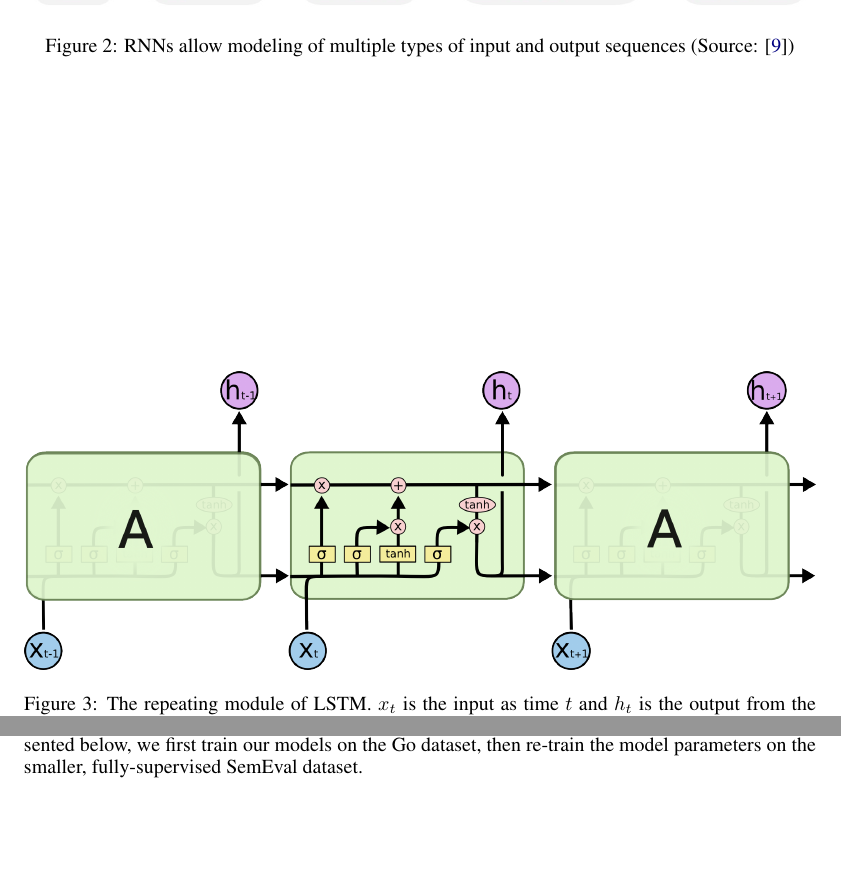
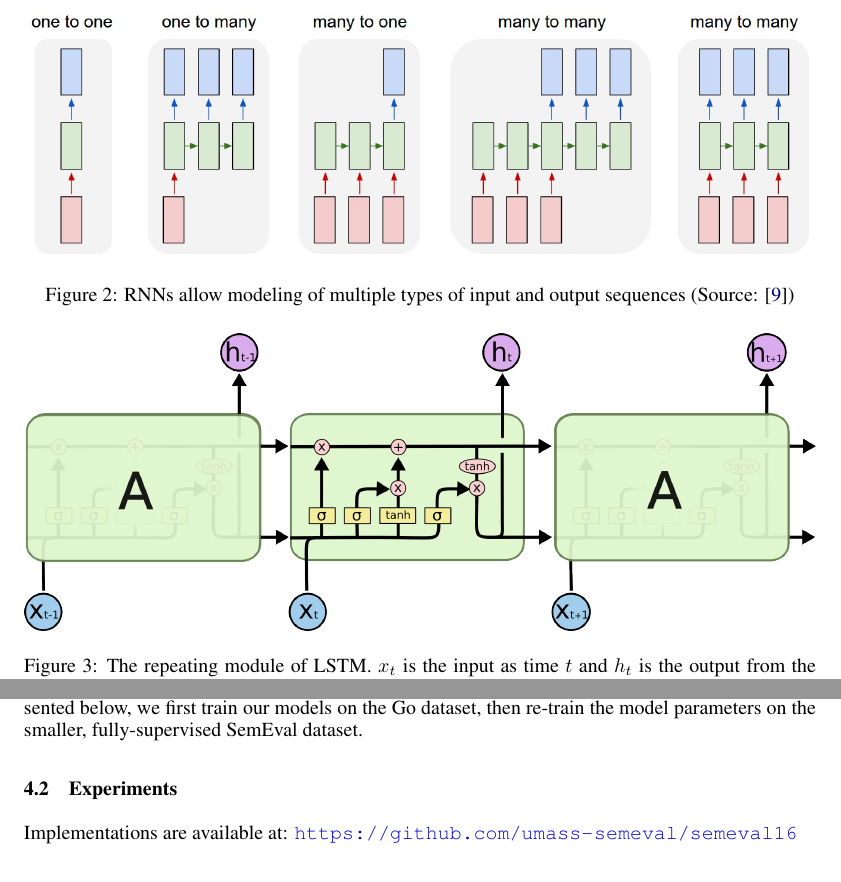
Before and after one commit to umass-semeval/semeval16, a LaTeX paper (paper/paper.tex): two parts of pages 4 and 5 of 11 before the commit and two parts of pages 4 and 5 of 10 after it, joined at a grey line, cut so that both start at the same text, the shorter picture padded with empty space. Compiled offline with pdfLaTeX.

Commit message:
final sub

```diff
--- a/paper/paper.tex
+++ b/paper/paper.tex
@@ -162,7 +162,7 @@ Note that while \cite{kalchbrenner2014convolutional} used multiple layers of con
 Recurrent Neural Networks (RNNs) are a class of artificial neural networks used for modeling sequences.
 RNNs are highly flexible in their use of context information as they can learn what part of the input sequence to store to memory and what parts to ignore. They also allow modeling of various regimes of sequence modeling as shown in Figure \ref{fig:rnn}. Please refer to \cite{graves2012supervised} for a comprehensive review of sequence modeling using RNN.
 
-\begin{figure}
+\begin{figure}[t]
 	\centering
 	\includegraphics[width=\textwidth]{figs/rnn.jpeg}
 	\caption{RNNs allow modeling of multiple types of input and output sequences (Source: \cite{karpathy-rnn})}
@@ -175,7 +175,7 @@ They achieve this using special ``memory cell'' units.
 Figure \ref{fig:lstm} shows the architecture of this cell which consists of an input gate, a forget gate, an output gate and a recurring cell state.
 Refer to \cite{colah} for a gentle introduction to LSTM and to \cite{graves2012supervised} for a more comprehensive review and applications.
 
-\begin{figure}
+\begin{figure}[t]
 	\centering
 	\includegraphics[width=\textwidth]{figs/LSTM.png}
 	\caption{The repeating module of LSTM. $x_t$ is the input as time $t$ and $h_t$ is the output from the LSTM output gate at time $t$. The top horizontal line corresponds to the cell state and the bottom line corresponds to the hidden state (both of which are recurring states).
@@ -231,6 +231,8 @@ test  & 177               & 182               & 286            & 886           \
 \end{table}
 
 \subsection{Experiments}
+Implementations are available at: \url{https://github.com/umass-semeval/semeval16}
+
 We compare the performance of character-level models against word-level models. For the former, we compare across character sets (``utf8'' and ``ascii''), parameter initializations (``rnd'' and ``eye''), and embedding dimension sizes ($50$ and $200$). The vocabulary for the ``utf8'' setting consisted of $1949$ characters, and for ``ascii'' consisted of $93$ characters. We initialize model parameters randomly at all levels in the ``rnd'' setting whereas in the ``eye'' setting, we initialize the second-level LSTM cell and gate parameters using the identity matrix.
 
 We compare word-level models under two settings: initializing the word embeddings using random vectors (``word/rnd'') and initialization using ``sentiment-specific'' word embeddings provided in \cite{tang2014learning} (``word/sswe'').
```
Also changed, not shown: paper/DeepX_report.pdf, paper/DeepX_report1.pdf (added), paper/bansal_silverstein_wang.pdf (added), paper/paper.tex (2 more changed lines), 3 other files.
